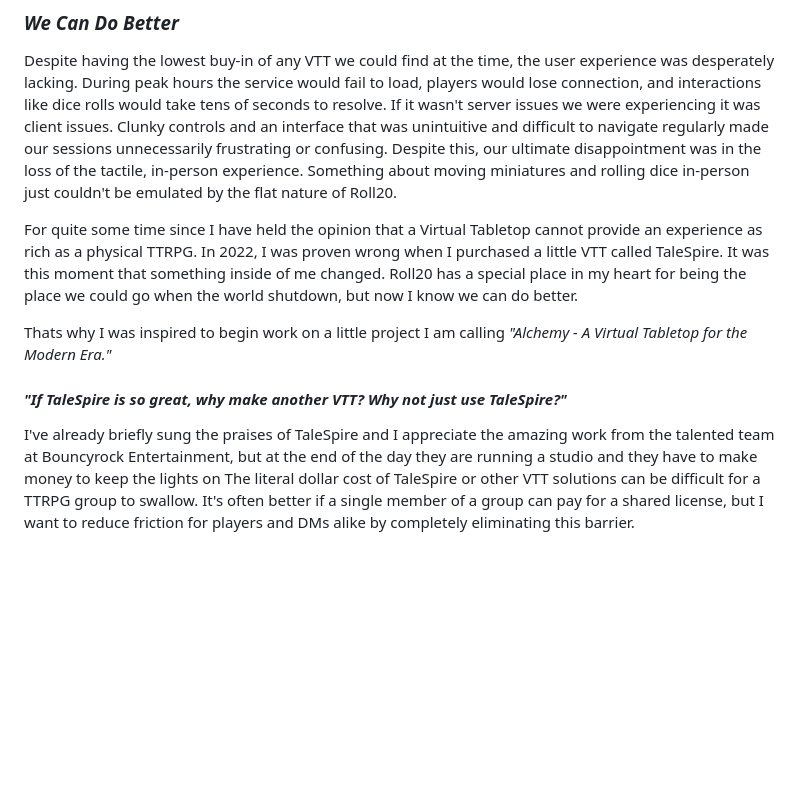
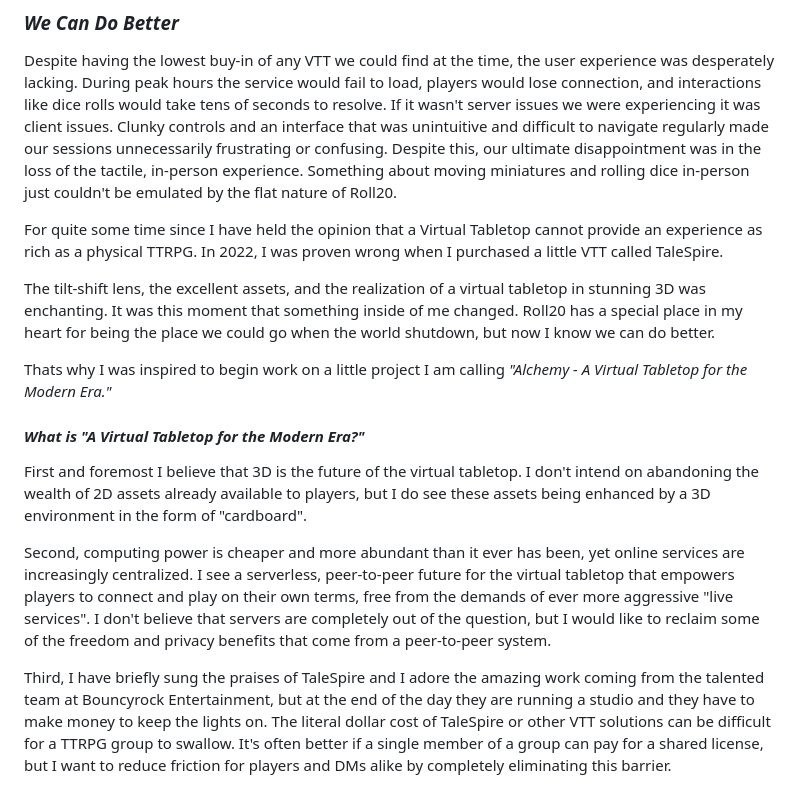
Before and after one commit to shawn-mcgee/shawn-mcgee.github.io, a Markdown page: src/posts/2023-04-25.md, the part around the change. Drawn GitHub-style; blank space fills up the shorter version.

```diff
--- a/src/posts/2023-04-25.md
+++ b/src/posts/2023-04-25.md
@@ -28,9 +28,15 @@ However.
 
 Despite having the lowest buy-in of any VTT we could find at the time, the user experience was desperately lacking. During peak hours the service would fail to load, players would lose connection, and interactions like dice rolls would take tens of seconds to resolve. If it wasn't server issues we were experiencing it was client issues. Clunky controls and an interface that was unintuitive and difficult to navigate regularly made our sessions unnecessarily frustrating or confusing. Despite this, our ultimate disappointment was in the loss of the tactile, in-person experience. Something about moving miniatures and rolling dice in-person just couldn't be emulated by the flat nature of Roll20.
 
-For quite some time since I have held the opinion that a Virtual Tabletop cannot provide an experience as rich as a physical TTRPG. In 2022, I was proven wrong when I purchased a little VTT called TaleSpire. It was this moment that something inside of me changed. Roll20 has a special place in my heart for being the place we could go when the world shutdown, but now I know we can do better.
+For quite some time since I have held the opinion that a Virtual Tabletop cannot provide an experience as rich as a physical TTRPG. In 2022, I was proven wrong when I purchased a little VTT called TaleSpire.
+
+The tilt-shift lens, the excellent assets, and the realization of a virtual tabletop in stunning 3D was enchanting. It was this moment that something inside of me changed. Roll20 has a special place in my heart for being the place we could go when the world shutdown, but now I know we can do better.
 
 Thats why I was inspired to begin work on a little project I am calling *"Alchemy - A Virtual Tabletop for the Modern Era."*
 
-#### *"If TaleSpire is so great, why make another VTT? Why not just use TaleSpire?"*
-I've already briefly sung the praises of TaleSpire and I appreciate the amazing work from the talented team at Bouncyrock Entertainment, but at the end of the day they are running a studio and they have to make money to keep the lights on The literal dollar cost of TaleSpire or other VTT solutions can be difficult for a TTRPG group to swallow. It's often better if a single member of a group can pay for a shared license, but I want to reduce friction for players and DMs alike by completely eliminating this barrier.
+#### *What is "A Virtual Tabletop for the Modern Era?"*
+First and foremost I believe that 3D is the future of the virtual tabletop. I don't intend on abandoning the wealth of 2D assets already available to players, but I do see these assets being enhanced by a 3D environment in the form of "cardboard".
+
+Second, computing power is cheaper and more abundant than it ever has been, yet online services are increasingly centralized. I see a serverless, peer-to-peer future for the virtual tabletop that empowers players to connect and play on their own terms, free from the demands of ever more aggressive "live services". I don't believe that servers are completely out of the question, but I would like to reclaim some of the freedom and privacy benefits that come from a peer-to-peer system.
+
+Third, I have briefly sung the praises of TaleSpire and I adore the amazing work coming from the talented team at Bouncyrock Entertainment, but at the end of the day they are running a studio and they have to make money to keep the lights on. The literal dollar cost of TaleSpire or other VTT solutions can be difficult for a TTRPG group to swallow. It's often better if a single member of a group can pay for a shared license, but I want to reduce friction for players and DMs alike by completely eliminating this barrier.
```
